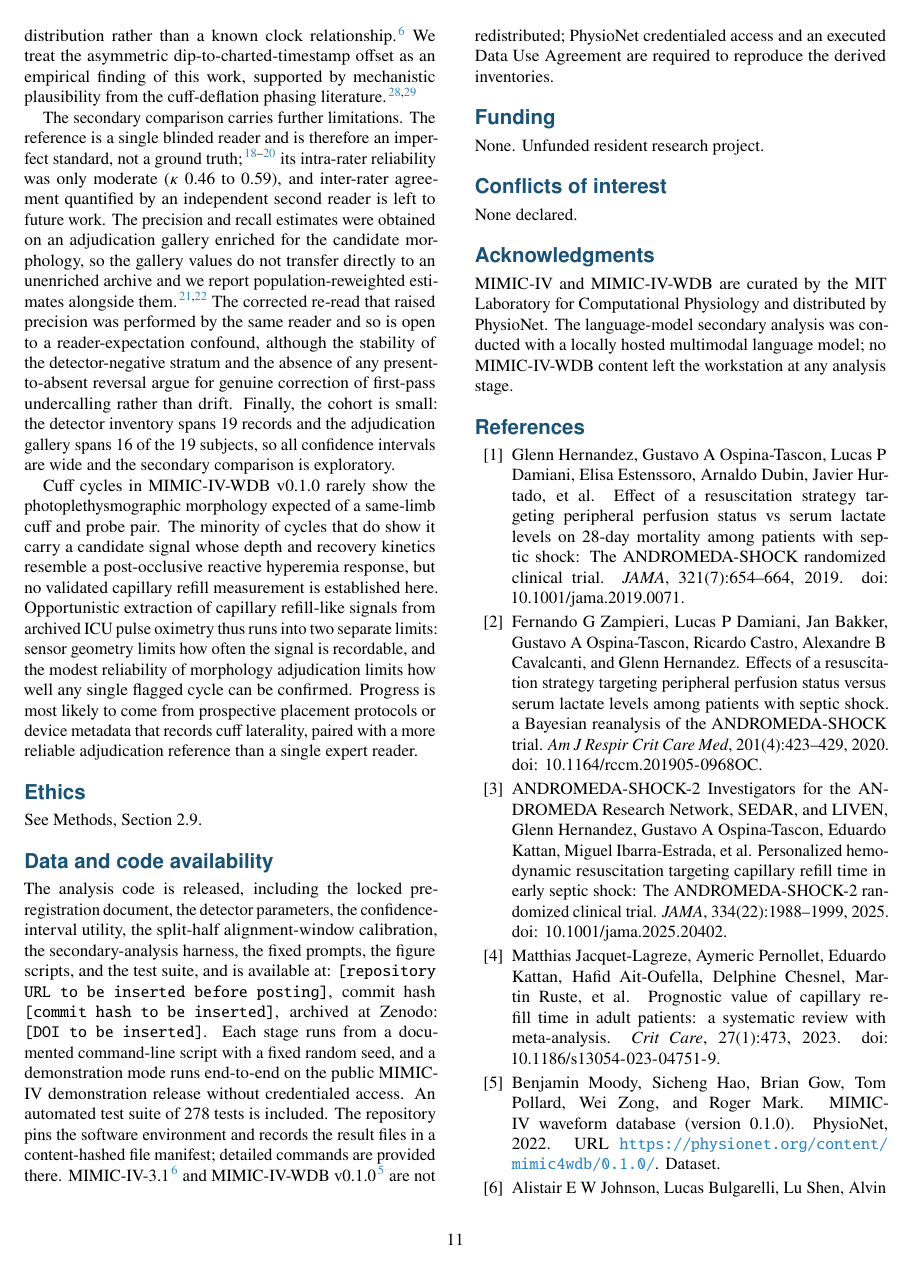
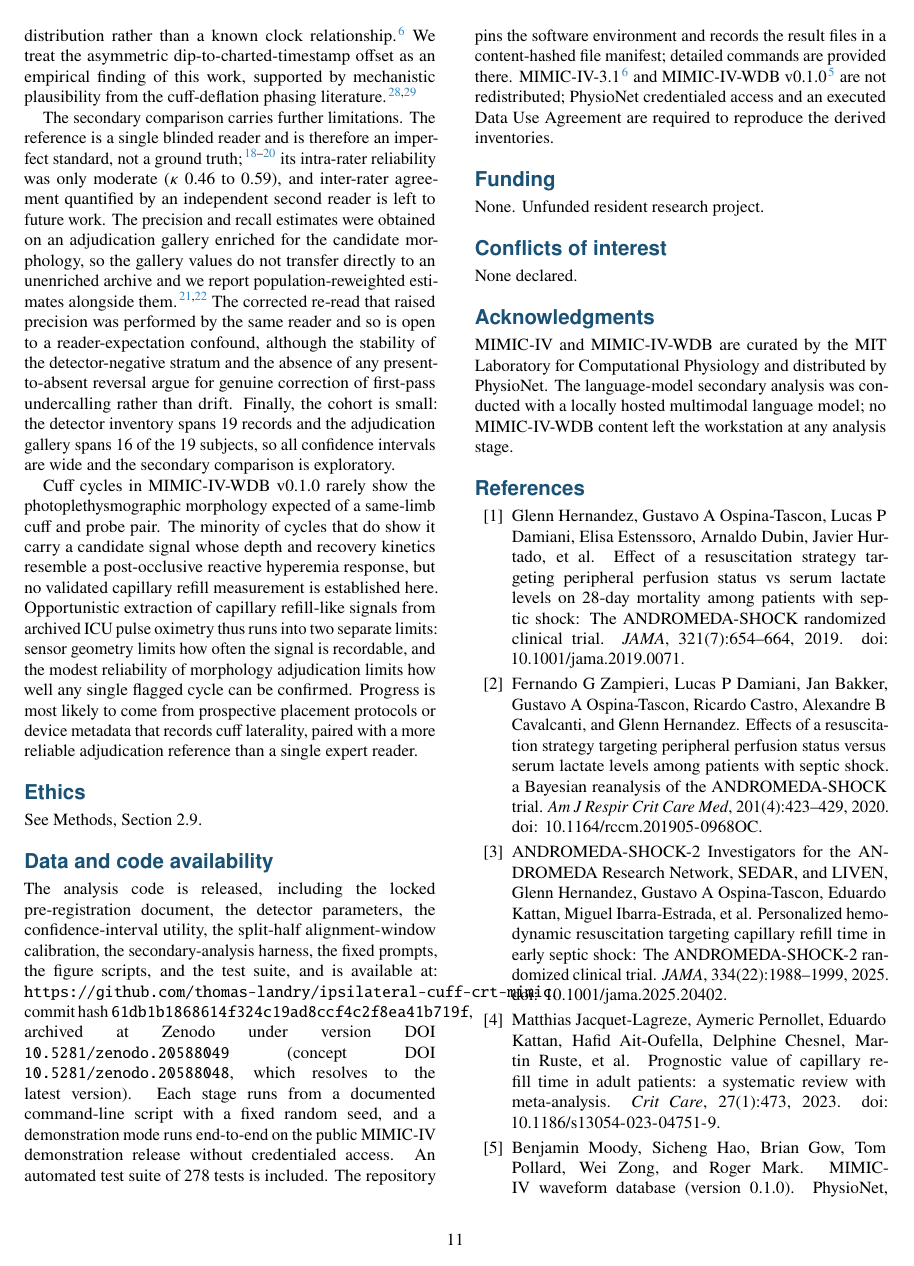
Before and after one commit to thomas-landry/ipsilateral-cuff-crt-mimic, a LaTeX document (manuscript/tex/manuscript.tex): page 11 of 15. Compiled offline with pdfLaTeX.

Commit message:
Add Zenodo DOI and badges: fill Data/code availability in manuscript and README, add DOI to CITATION.cff

```diff
--- a/manuscript/tex/manuscript.tex
+++ b/manuscript/tex/manuscript.tex
@@ -446,7 +446,7 @@ See Methods, Section~2.9.
 
 \section*{Data and code availability}
 
-The analysis code is released, including the locked pre-registration document, the detector parameters, the confidence-interval utility, the split-half alignment-window calibration, the secondary-analysis harness, the fixed prompts, the figure scripts, and the test suite, and is available at: \texttt{[repository URL to be inserted before posting]}, commit hash \texttt{[commit hash to be inserted]}, archived at Zenodo: \texttt{[DOI to be inserted]}. Each stage runs from a documented command-line script with a fixed random seed, and a demonstration mode runs end-to-end on the public MIMIC-IV demonstration release without credentialed access. An automated test suite of 278 tests is included. The repository pins the software environment and records the result files in a content-hashed file manifest; detailed commands are provided there. MIMIC-IV-3.1\cite{johnson2023_mimic4} and MIMIC-IV-WDB v0.1.0\cite{moody2022_wdb} are not redistributed; PhysioNet credentialed access and an executed Data Use Agreement are required to reproduce the derived inventories.
+The analysis code is released, including the locked pre-registration document, the detector parameters, the confidence-interval utility, the split-half alignment-window calibration, the secondary-analysis harness, the fixed prompts, the figure scripts, and the test suite, and is available at: \texttt{https://github.com/thomas-landry/ipsilateral-cuff-crt-mimic}, commit hash \texttt{61db1b1868614f324c19ad8ccf4c2f8ea41b719f}, archived at Zenodo under version DOI \texttt{10.5281/zenodo.20588049} (concept DOI \texttt{10.5281/zenodo.20588048}, which resolves to the latest version). Each stage runs from a documented command-line script with a fixed random seed, and a demonstration mode runs end-to-end on the public MIMIC-IV demonstration release without credentialed access. An automated test suite of 278 tests is included. The repository pins the software environment and records the result files in a content-hashed file manifest; detailed commands are provided there. MIMIC-IV-3.1\cite{johnson2023_mimic4} and MIMIC-IV-WDB v0.1.0\cite{moody2022_wdb} are not redistributed; PhysioNet credentialed access and an executed Data Use Agreement are required to reproduce the derived inventories.
 
 \section*{Funding}
 
```
Also changed, not shown: README.md, 1 other file.
